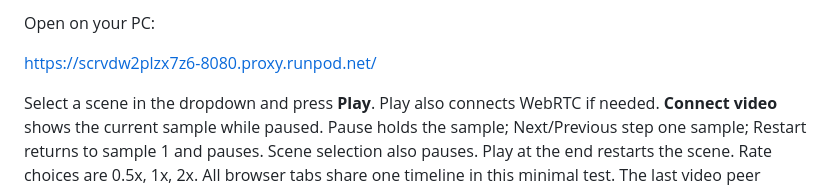
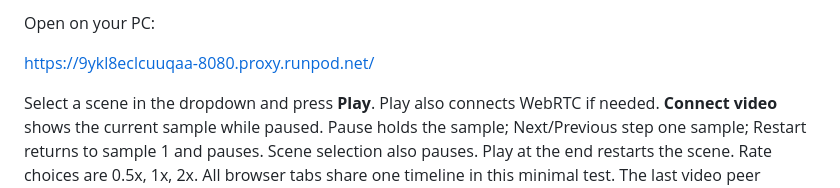
Before and after one commit to abhishekkumardwivedi/nusenses_autonomy_pipeline, a Markdown page: app/README.md, the part around the change. Rendered like a GitHub page.

```diff
--- a/app/README.md
+++ b/app/README.md
@@ -28,7 +28,7 @@ environment and `python server.py` in `webrtc_test/`.
 
 Open on your PC:
 
-https://scrvdw2plzx7z6-8080.proxy.runpod.net/
+https://9ykl8eclcuuqaa-8080.proxy.runpod.net/
 
 Select a scene in the dropdown and press **Play**. Play also connects WebRTC if
 needed. **Connect video** shows the current sample while paused. Pause holds the
```
Also changed, not shown: webrtc_test/README.md (+1 -1 lines).
